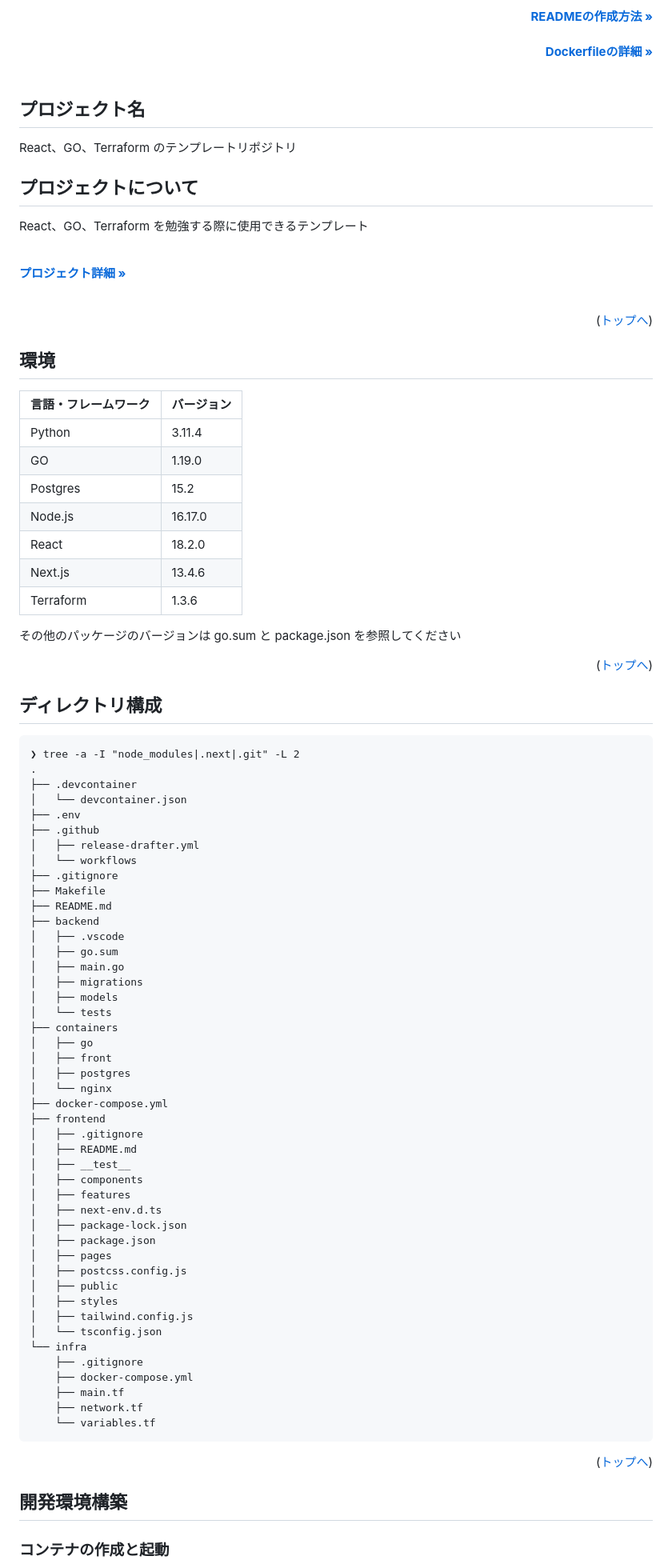
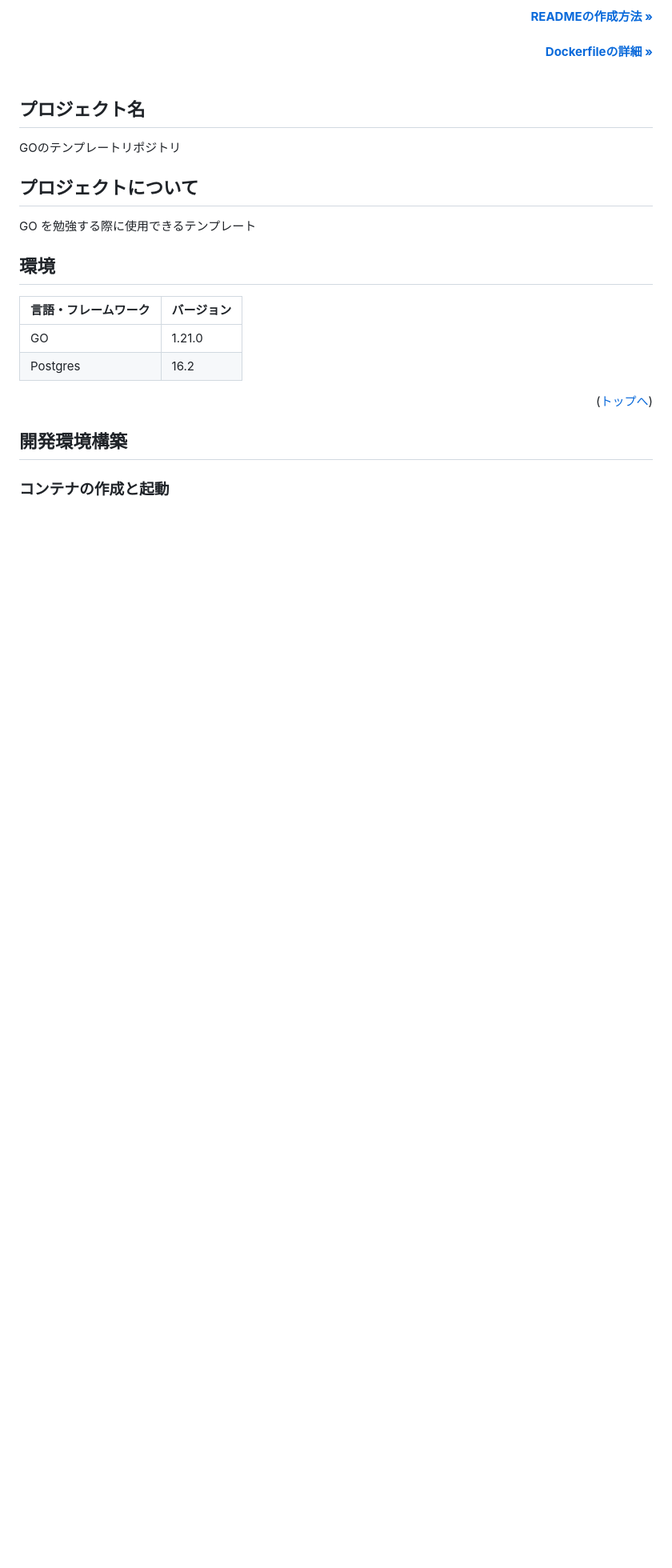
Before and after one commit to shun198/gin-crm, a Markdown page: README.md, the part around one of its changes. Shown at 80% size. GitHub-like rendering; blank space fills up the shorter version.

Commit message:
👍 update readme

````diff
--- a/README.md
+++ b/README.md
@@ -46,24 +36,13 @@
 
 ## プロジェクト名
 
-React、GO、Terraform のテンプレートリポジトリ
+GOのテンプレートリポジトリ
 
 <!-- プロジェクトについて -->
 
 ## プロジェクトについて
 
-React、GO、Terraform を勉強する際に使用できるテンプレート
-
-<!-- プロジェクトの概要を記載 -->
-
-  <p align="left">
-    <br />
-    <!-- プロジェクト詳細にBacklogのWikiのリンク -->
-    <a href="Backlogのwikiリンク"><strong>プロジェクト詳細 »</strong></a>
-    <br />
-    <br />
-
-<p align="right">(<a href="#top">トップへ</a>)</p>
+GO を勉強する際に使用できるテンプレート
 
 ## 環境
 
@@ -71,69 +50,8 @@ React、GO、Terraform を勉強する際に使用できるテンプレート
 
 | 言語・フレームワーク | バージョン |
 | -------------------- | ---------- |
-| Python               | 3.11.4     |
-| GO                   | 1.19.0     |
-| Postgres             | 15.2       |
-| Node.js              | 16.17.0    |
-| React                | 18.2.0     |
-| Next.js              | 13.4.6     |
-| Terraform            | 1.3.6      |
-
-その他のパッケージのバージョンは go.sum と package.json を参照してください
-
-<p align="right">(<a href="#top">トップへ</a>)</p>
-
-## ディレクトリ構成
-
-<!-- Treeコマンドを使ってディレクトリ構成を記載 -->
-
-```
-❯ tree -a -I "node_modules|.next|.git" -L 2
-.
-├── .devcontainer
-│   └── devcontainer.json
-├── .env
-├── .github
-│   ├── release-drafter.yml
-│   └── workflows
-├── .gitignore
-├── Makefile
-├── README.md
-├── backend
-│   ├── .vscode
-│   ├── go.sum
-│   ├── main.go
-│   ├── migrations
-│   ├── models
-│   └── tests
-├── containers
-│   ├── go
-│   ├── front
-│   ├── postgres
-│   └── nginx
-├── docker-compose.yml
-├── frontend
-│   ├── .gitignore
-│   ├── README.md
-│   ├── __test__
-│   ├── components
-│   ├── features
-│   ├── next-env.d.ts
-│   ├── package-lock.json
-│   ├── package.json
-│   ├── pages
-│   ├── postcss.config.js
-│   ├── public
-│   ├── styles
-│   ├── tailwind.config.js
-│   └── tsconfig.json
-└── infra
-    ├── .gitignore
-    ├── docker-compose.yml
-    ├── main.tf
-    ├── network.tf
-    └── variables.tf
-```
+| GO                   | 1.21.0     |
+| Postgres             | 16.2       |
 
 <p align="right">(<a href="#top">トップへ</a>)</p>
 
````
Also changed, not shown: other parts of README.md (+1 -28 lines).
